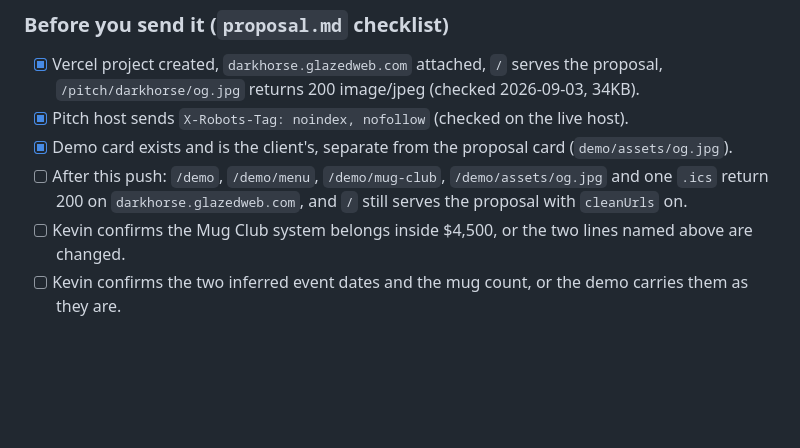
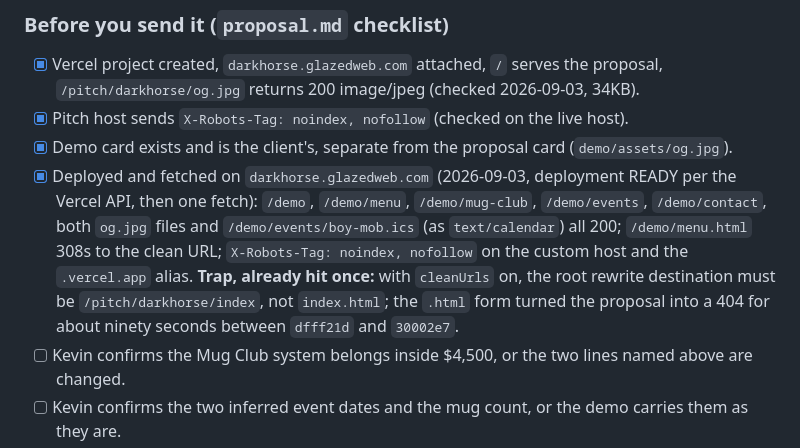
Before and after one commit to hershock48/darkhorse, a Markdown page: README.md, the part around the change. Rendered like a GitHub page; blank space fills up the shorter version.

Commit message:
README: production check ticked, cleanUrls rewrite trap recorded
Co-Authored-By: Claude Fable 5.1 <noreply@anthropic.com>

```diff
--- a/README.md
+++ b/README.md
@@ -270,7 +270,7 @@ Built 2026-09-03 (evening), the same day as the proposal, so the three deliverab
 - [x] Vercel project created, `darkhorse.glazedweb.com` attached, `/` serves the proposal, `/pitch/darkhorse/og.jpg` returns 200 image/jpeg (checked 2026-09-03, 34KB).
 - [x] Pitch host sends `X-Robots-Tag: noindex, nofollow` (checked on the live host).
 - [x] Demo card exists and is the client's, separate from the proposal card (`demo/assets/og.jpg`).
-- [ ] After this push: `/demo`, `/demo/menu`, `/demo/mug-club`, `/demo/assets/og.jpg` and one `.ics` return 200 on `darkhorse.glazedweb.com`, and `/` still serves the proposal with `cleanUrls` on.
+- [x] Deployed and fetched on `darkhorse.glazedweb.com` (2026-09-03, deployment READY per the Vercel API, then one fetch): `/demo`, `/demo/menu`, `/demo/mug-club`, `/demo/events`, `/demo/contact`, both `og.jpg` files and `/demo/events/boy-mob.ics` (as `text/calendar`) all 200; `/demo/menu.html` 308s to the clean URL; `X-Robots-Tag: noindex, nofollow` on the custom host and the `.vercel.app` alias. **Trap, already hit once:** with `cleanUrls` on, the root rewrite destination must be `/pitch/darkhorse/index`, not `index.html`; the `.html` form turned the proposal into a 404 for about ninety seconds between `dfff21d` and `30002e7`.
 - [ ] Kevin confirms the Mug Club system belongs inside $4,500, or the two lines named above are changed.
 - [ ] Kevin confirms the two inferred event dates and the mug count, or the demo carries them as they are.
 - [ ] Kevin rules the credit wording ("Double Dipped by" is in the footer now).
```
